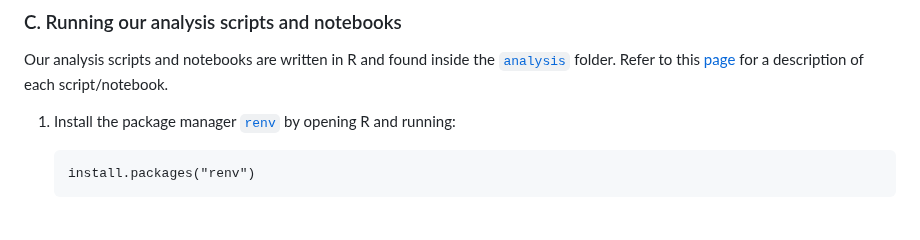
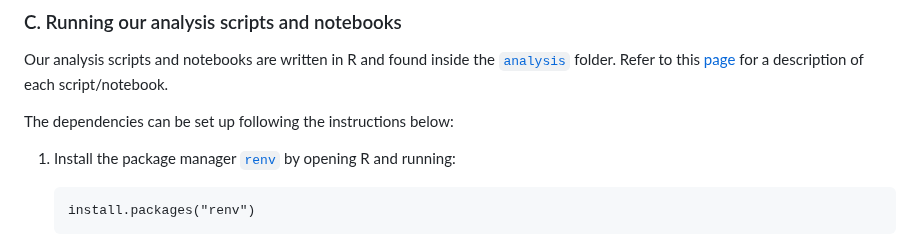
Before and after one commit to bioinfodlsu/regulated-cell-death-playground, a Markdown page: README.md, the part around the change. GitHub-like rendering; blank space fills up the shorter version.

Commit message:
Add sentence introducing the instructions for setting up the dependencies

````diff
--- a/README.md
+++ b/README.md
@@ -53,6 +53,8 @@ Collection of analysis scripts and notebooks related to regulated cell death
 
 Our analysis scripts and notebooks are written in R and found inside the [`analysis`](https://github.com/bioinfodlsu/regulated-cell-death-playground/tree/main/analysis) folder. Refer to this [page](https://bioinfodlsu.com/regulated-cell-death-playground/) for a description of each script/notebook.
 
+The dependencies can be set up following the instructions below:
+
 1. Install the package manager [`renv`](https://rstudio.github.io/renv/articles/renv.html) by opening R and running:
 
    ```
````
